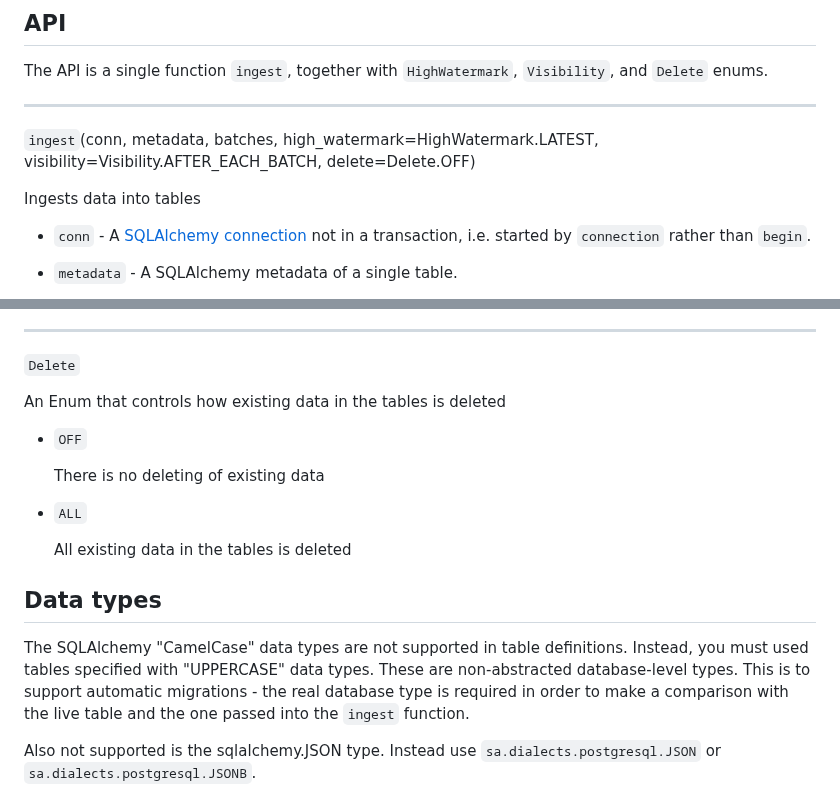
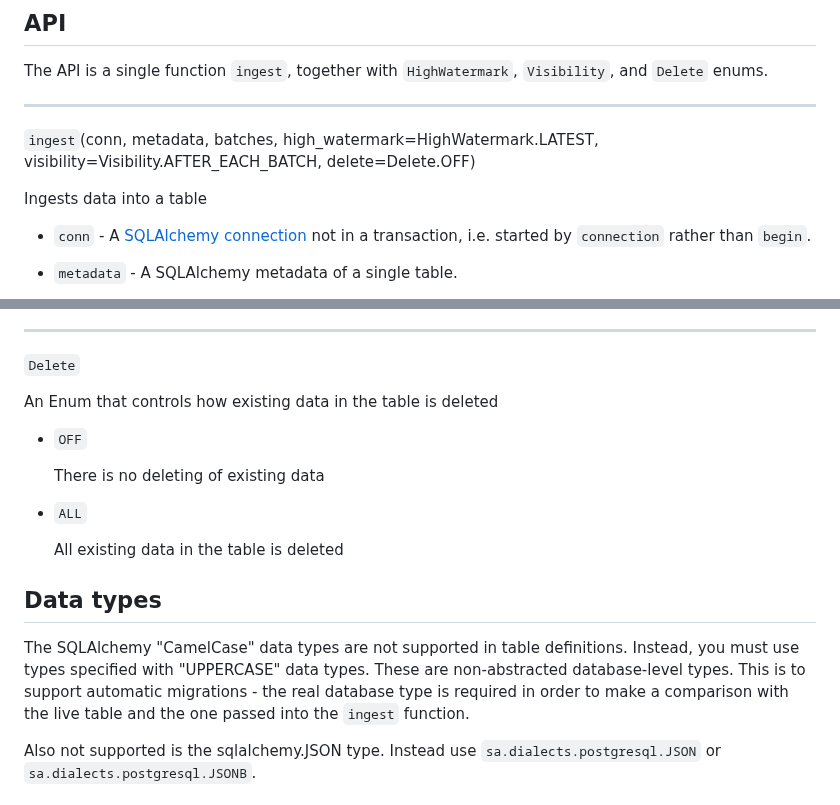
Before and after one commit to uktrade/pg-bulk-ingest, a Markdown page: README.md, 2 parts joined by grey strips. Rendered like a GitHub page.

Commit message:
docs: remove mention of tables in favour or singular table
Since for now only supporting a single table

```diff
--- a/README.md
+++ b/README.md
@@ -80,7 +80,7 @@ The API is a single function `ingest`, together with `HighWatermark`, `Visibilit
 
 `ingest`(conn, metadata, batches, high_watermark=HighWatermark.LATEST, visibility=Visibility.AFTER_EACH_BATCH, delete=Delete.OFF)
 
-Ingests data into tables
+Ingests data into a table
 
 - `conn` - A [SQLAlchemy connection](https://docs.sqlalchemy.org/en/20/core/connections.html#sqlalchemy.engine.Connection) not in a transaction, i.e. started by `connection` rather than `begin`.
 
@@ -114,7 +114,7 @@ An enum to indicate when changes are visible to other database clients. Note tha
 
 `Delete`
 
-An Enum that controls how existing data in the tables is deleted
+An Enum that controls how existing data in the table is deleted
 
 - `OFF`
 
@@ -122,12 +122,12 @@ An Enum that controls how existing data in the tables is deleted
 
 - `ALL`
 
-   All existing data in the tables is deleted
+   All existing data in the table is deleted
 
 
 ## Data types
 
-The SQLAlchemy "CamelCase" data types are not supported in table definitions. Instead, you must used tables specified with "UPPERCASE" data types. These are non-abstracted database-level types. This is to support automatic migrations - the real database type is required in order to make a comparison with the live table and the one passed into the `ingest` function.
+The SQLAlchemy "CamelCase" data types are not supported in table definitions. Instead, you must use types specified with "UPPERCASE" data types. These are non-abstracted database-level types. This is to support automatic migrations - the real database type is required in order to make a comparison with the live table and the one passed into the `ingest` function.
 
 Also not supported is the sqlalchemy.JSON type. Instead use `sa.dialects.postgresql.JSON` or `sa.dialects.postgresql.JSONB`.
 
```
